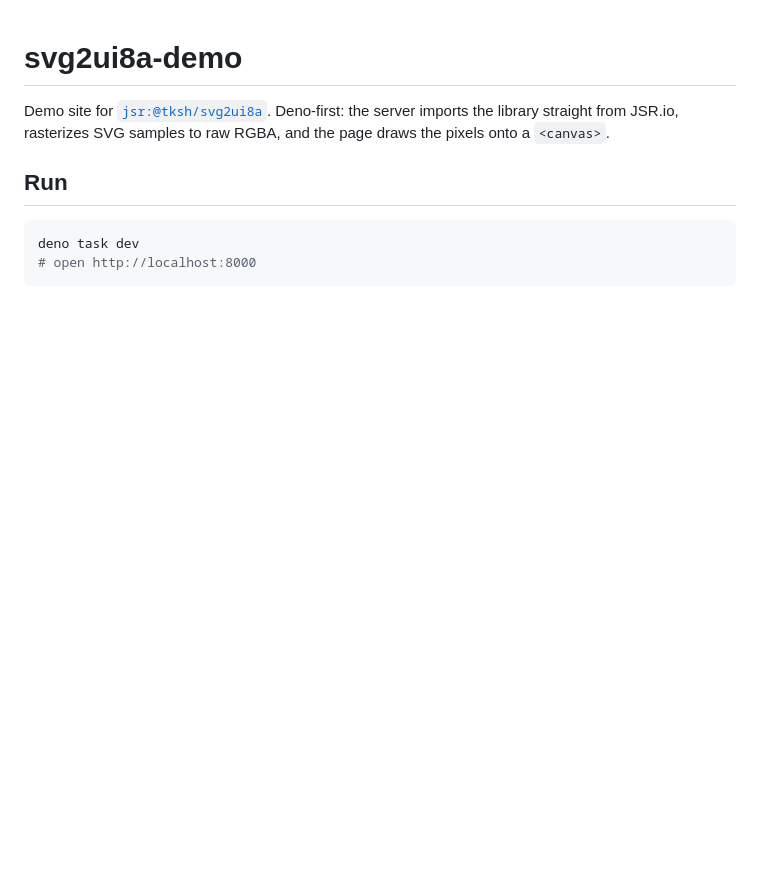
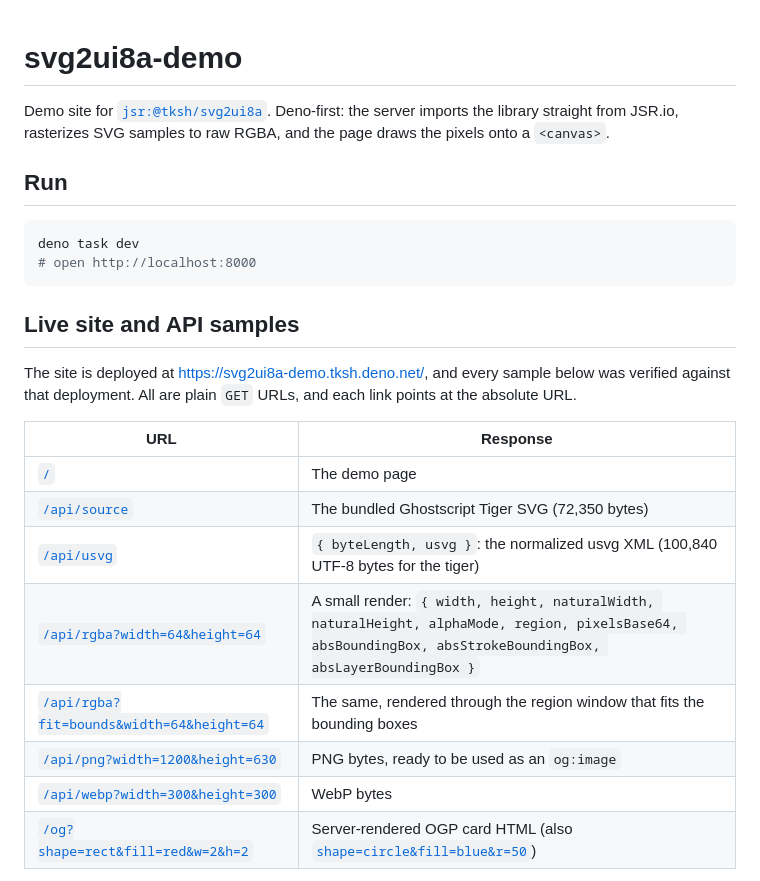
Before and after one commit to tksh/svg2ui8a-demo, a Markdown page: README.md, the part around one of its changes. Rendered like a GitHub page; blank space fills up the shorter version.

Commit message:
docs: document the live site and API sample URLs

````diff
--- a/README.md
+++ b/README.md
@@ -9,3 +9,22 @@ raw RGBA, and the page draws the pixels onto a `<canvas>`.
 ```sh
 deno task dev
 # open http://localhost:8000
+```
+
+## Live site and API samples
+
+The site is deployed at <https://svg2ui8a-demo.tksh.deno.net/>, and every sample
+below was verified against that deployment. All are plain `GET` URLs, and each
+link points at the absolute URL.
+
+| URL                                                                                                                     | Response                                                                                                                                                     |
+| ----------------------------------------------------------------------------------------------------------------------- | ------------------------------------------------------------------------------------------------------------------------------------------------------------ |
+| [`/`](https://svg2ui8a-demo.tksh.deno.net/)                                                                             | The demo page                                                                                                                                                |
+| [`/api/source`](https://svg2ui8a-demo.tksh.deno.net/api/source)                                                         | The bundled Ghostscript Tiger SVG (72,350 bytes)                                                                                                             |
+| [`/api/usvg`](https://svg2ui8a-demo.tksh.deno.net/api/usvg)                                                             | `{ byteLength, usvg }`: the normalized usvg XML (100,840 UTF-8 bytes for the tiger)                                                                          |
+| [`/api/rgba?width=64&height=64`](https://svg2ui8a-demo.tksh.deno.net/api/rgba?width=64&height=64)                       | A small render: `{ width, height, naturalWidth, naturalHeight, alphaMode, region, pixelsBase64, absBoundingBox, absStrokeBoundingBox, absLayerBoundingBox }` |
+| [`/api/rgba?fit=bounds&width=64&height=64`](https://svg2ui8a-demo.tksh.deno.net/api/rgba?fit=bounds&width=64&height=64) | The same, rendered through the region window that fits the bounding boxes                                                                                    |
+| [`/api/png?width=1200&height=630`](https://svg2ui8a-demo.tksh.deno.net/api/png?width=1200&height=630)                   | PNG bytes, ready to be used as an `og:image`                                                                                                                 |
+| [`/api/webp?width=300&height=300`](https://svg2ui8a-demo.tksh.deno.net/api/webp?width=300&height=300)                   | WebP bytes                                                                                                                                                   |
+| [`/og?shape=rect&fill=red&w=2&h=2`](https://svg2ui8a-demo.tksh.deno.net/og?shape=rect&fill=red&w=2&h=2)                 | Server-rendered OGP card HTML (also [`shape=circle&fill=blue&r=50`](https://svg2ui8a-demo.tksh.deno.net/og?shape=circle&fill=blue&r=50))                     |
+
````
Also changed, not shown: other parts of README.md (+6 -0 lines).
